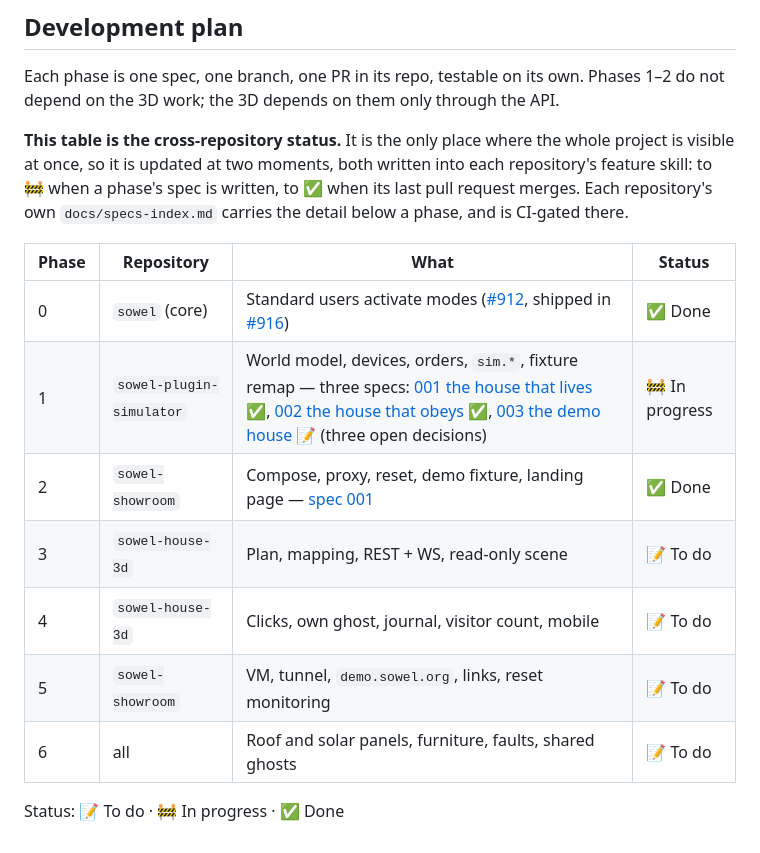
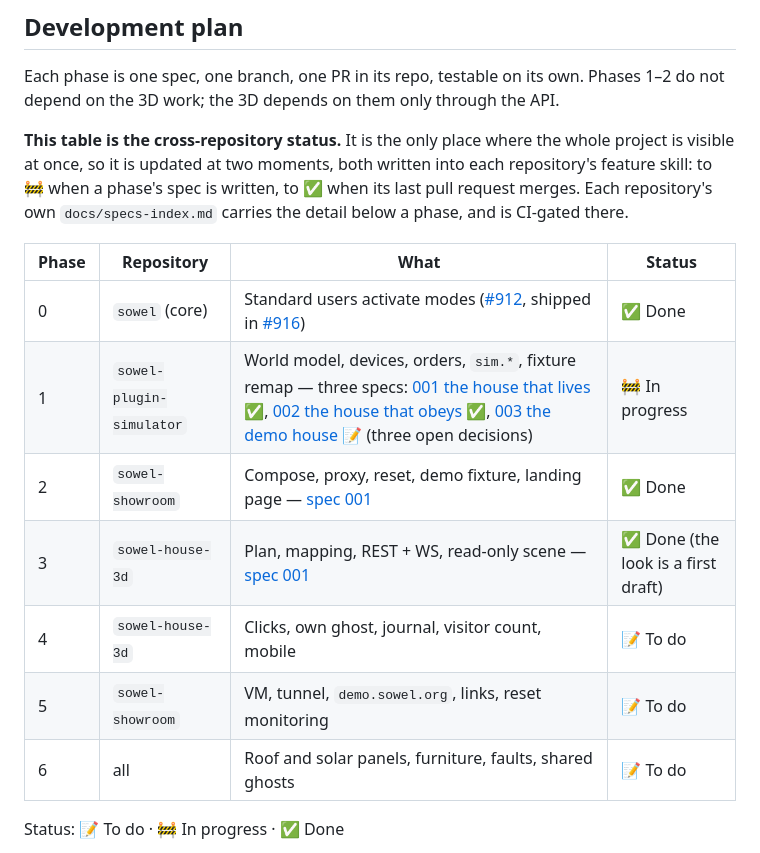
Before and after one commit to mchacher/sowel-showroom, a Markdown page: docs/project-map.md, the part around one of its changes. Rendered like a GitHub page.

```diff
--- a/docs/project-map.md
+++ b/docs/project-map.md
@@ -318,15 +364,15 @@ into each repository's feature skill: to 🚧 when a phase's spec is written, to
 when its last pull request merges. Each repository's own `docs/specs-index.md`
 carries the detail below a phase, and is CI-gated there.
 
-| Phase | Repository               | What                                                                                                                                                                                                                                                                                                                                                                                                                                | Status         |
-| ----- | ------------------------ | ----------------------------------------------------------------------------------------------------------------------------------------------------------------------------------------------------------------------------------------------------------------------------------------------------------------------------------------------------------------------------------------------------------------------------------- | -------------- |
-| 0     | `sowel` (core)           | Standard users activate modes ([#912](https://github.com/mchacher/sowel/issues/912), shipped in [#916](https://github.com/mchacher/sowel/pull/916))                                                                                                                                                                                                                                                                                 | ✅ Done        |
-| 1     | `sowel-plugin-simulator` | World model, devices, orders, `sim.*`, fixture remap — three specs: [001 the house that lives](https://github.com/mchacher/sowel-plugin-simulator/tree/main/specs/001-world-model) ✅, [002 the house that obeys](https://github.com/mchacher/sowel-plugin-simulator/tree/main/specs/002-orders) ✅, [003 the demo house](https://github.com/mchacher/sowel-plugin-simulator/tree/main/specs/003-fixture) 📝 (three open decisions) | 🚧 In progress |
-| 2     | `sowel-showroom`         | Compose, proxy, reset, demo fixture, landing page — [spec 001](specs/001-showroom-stack/)                                                                                                                                                                                                                                                                                                                                           | ✅ Done        |
-| 3     | `sowel-house-3d`         | Plan, mapping, REST + WS, read-only scene                                                                                                                                                                                                                                                                                                                                                                                           | 📝 To do       |
-| 4     | `sowel-house-3d`         | Clicks, own ghost, journal, visitor count, mobile                                                                                                                                                                                                                                                                                                                                                                                   | 📝 To do       |
-| 5     | `sowel-showroom`         | VM, tunnel, `demo.sowel.org`, links, reset monitoring                                                                                                                                                                                                                                                                                                                                                                               | 📝 To do       |
-| 6     | all                      | Roof and solar panels, furniture, faults, shared ghosts                                                                                                                                                                                                                                                                                                                                                                             | 📝 To do       |
+| Phase | Repository               | What                                                                                                                                                                                                                                                                                                                                                                                                                                | Status                              |
+| ----- | ------------------------ | ----------------------------------------------------------------------------------------------------------------------------------------------------------------------------------------------------------------------------------------------------------------------------------------------------------------------------------------------------------------------------------------------------------------------------------- | ----------------------------------- |
+| 0     | `sowel` (core)           | Standard users activate modes ([#912](https://github.com/mchacher/sowel/issues/912), shipped in [#916](https://github.com/mchacher/sowel/pull/916))                                                                                                                                                                                                                                                                                 | ✅ Done                             |
+| 1     | `sowel-plugin-simulator` | World model, devices, orders, `sim.*`, fixture remap — three specs: [001 the house that lives](https://github.com/mchacher/sowel-plugin-simulator/tree/main/specs/001-world-model) ✅, [002 the house that obeys](https://github.com/mchacher/sowel-plugin-simulator/tree/main/specs/002-orders) ✅, [003 the demo house](https://github.com/mchacher/sowel-plugin-simulator/tree/main/specs/003-fixture) 📝 (three open decisions) | 🚧 In progress                      |
+| 2     | `sowel-showroom`         | Compose, proxy, reset, demo fixture, landing page — [spec 001](specs/001-showroom-stack/)                                                                                                                                                                                                                                                                                                                                           | ✅ Done                             |
+| 3     | `sowel-house-3d`         | Plan, mapping, REST + WS, read-only scene — [spec 001](https://github.com/mchacher/sowel-house-3d/tree/main/specs/001-read-only-scene)                                                                                                                                                                                                                                                                                              | ✅ Done (the look is a first draft) |
+| 4     | `sowel-house-3d`         | Clicks, own ghost, journal, visitor count, mobile                                                                                                                                                                                                                                                                                                                                                                                   | 📝 To do                            |
+| 5     | `sowel-showroom`         | VM, tunnel, `demo.sowel.org`, links, reset monitoring                                                                                                                                                                                                                                                                                                                                                                               | 📝 To do                            |
+| 6     | all                      | Roof and solar panels, furniture, faults, shared ghosts                                                                                                                                                                                                                                                                                                                                                                             | 📝 To do                            |
 
 Status: 📝 To do · 🚧 In progress · ✅ Done
 
```
Also changed, not shown: other parts of docs/project-map.md (+46 -0 lines).
